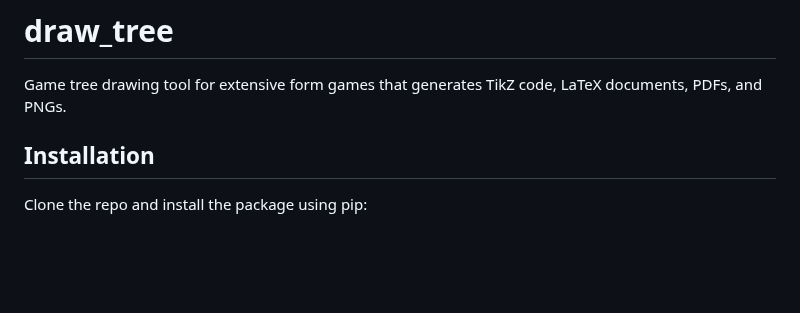
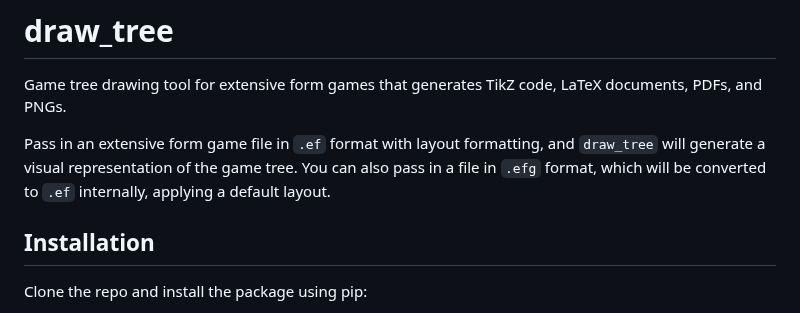
Before and after one commit to gambitproject/draw_tree, a Markdown page: README.md, the part around the change. Drawn GitHub-style; blank space fills up the shorter version.

Commit message:
mention efg

```diff
--- a/README.md
+++ b/README.md
@@ -1,6 +1,9 @@
 # draw_tree
 
 Game tree drawing tool for extensive form games that generates TikZ code, LaTeX documents, PDFs, and PNGs.
+
+Pass in an extensive form game file in `.ef` format with layout formatting, and `draw_tree` will generate a visual representation of the game tree.
+You can also pass in a file in `.efg` format, which will be converted to `.ef` internally, applying a default layout.
 
 ## Installation
 
```
